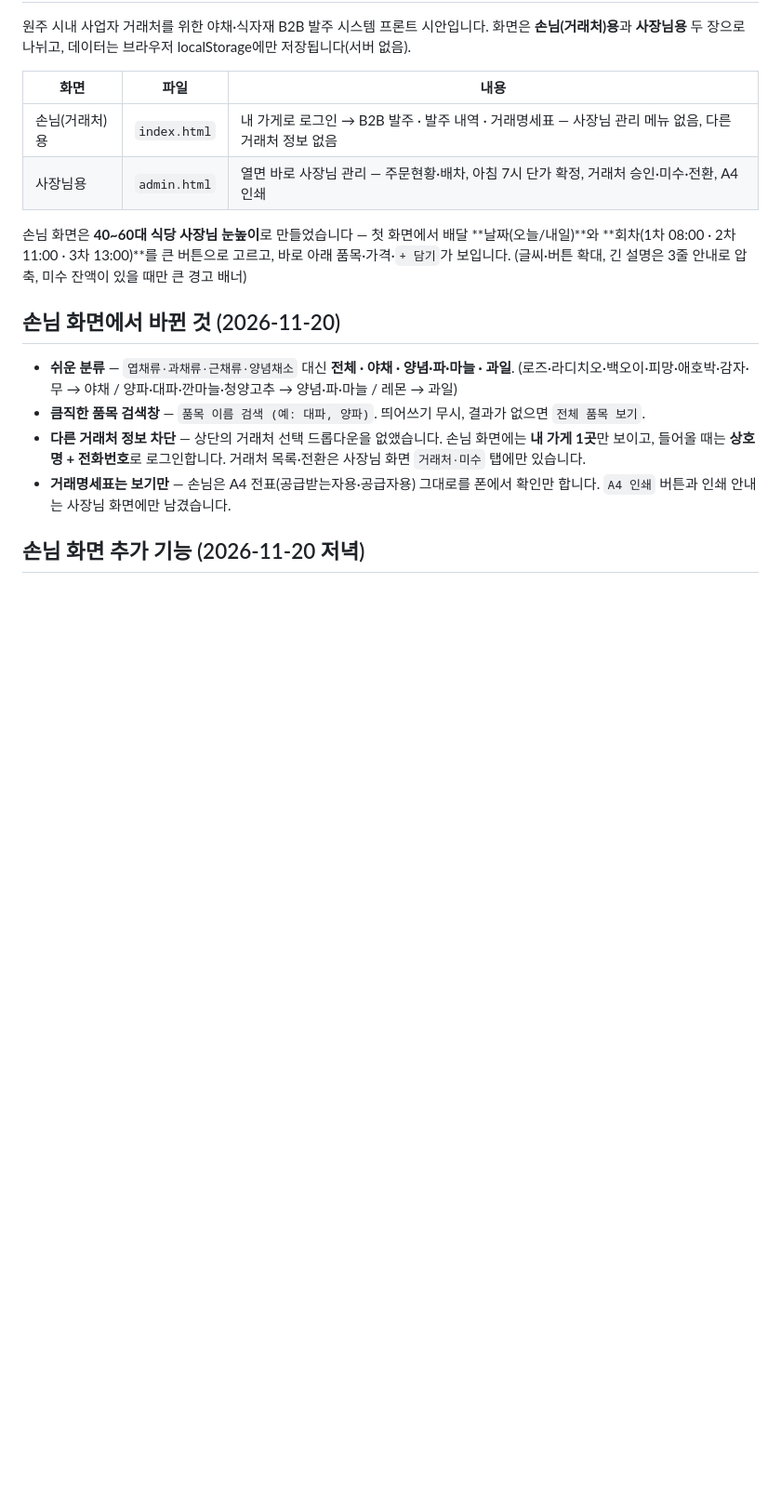
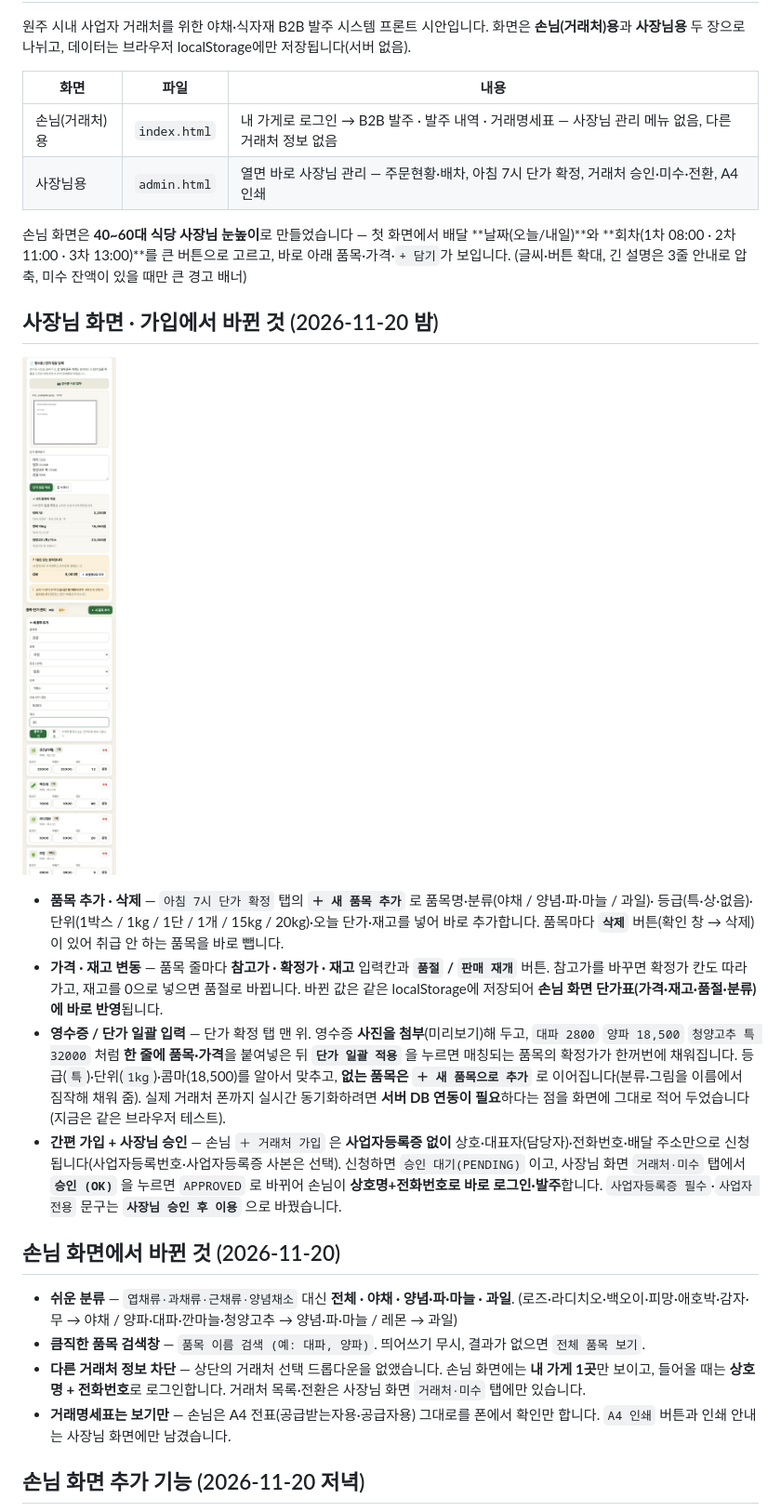
Before and after one commit to hhh3350-lab/hoonie-b2b, a Markdown page: README.md, the part around one of its changes. Shown at 93% size. Rendered like a GitHub page; pictures changed too: preview-admin-v7.png (added); blank space fills up the shorter version.

```diff
--- a/README.md
+++ b/README.md
@@ -11,6 +11,26 @@
 손님 화면은 **40~60대 식당 사장님 눈높이**로 만들었습니다 — 첫 화면에서 배달 **날짜(오늘/내일)**와
 **회차(1차 08:00 · 2차 11:00 · 3차 13:00)**를 큰 버튼으로 고르고, 바로 아래 품목·가격·`+ 담기`가 보입니다.
 (글씨·버튼 확대, 긴 설명은 3줄 안내로 압축, 미수 잔액이 있을 때만 큰 경고 배너)
+
+## 사장님 화면 · 가입에서 바뀐 것 (2026-11-20 밤)
+
+![사장님 화면 v7](preview-admin-v7.png)
+
+- **품목 추가 · 삭제** — `아침 7시 단가 확정` 탭의 **`＋ 새 품목 추가`** 로 품목명·분류(야채 / 양념·파·마늘 / 과일)·
+  등급(특·상·없음)·단위(1박스 / 1kg / 1단 / 1개 / 15kg / 20kg)·오늘 단가·재고를 넣어 바로 추가합니다.
+  품목마다 **`삭제`** 버튼(확인 창 → 삭제)이 있어 취급 안 하는 품목을 바로 뺍니다.
+- **가격 · 재고 변동** — 품목 줄마다 **참고가 · 확정가 · 재고** 입력칸과 **`품절` / `판매 재개`** 버튼.
+  참고가를 바꾸면 확정가 칸도 따라가고, 재고를 0으로 넣으면 품절로 바뀝니다. 바뀐 값은 같은 localStorage에 저장되어
+  **손님 화면 단가표(가격·재고·품절·분류)에 바로 반영**됩니다.
+- **영수증 / 단가 일괄 입력** — 단가 확정 탭 맨 위. 영수증 **사진을 첨부**(미리보기)해 두고,
+  `대파 2800` `양파 18,500` `청양고추 특 32000` 처럼 **한 줄에 품목·가격**을 붙여넣은 뒤 **`단가 일괄 적용`** 을 누르면
+  매칭되는 품목의 확정가가 한꺼번에 채워집니다. 등급(`특`)·단위(`1kg`)·콤마(18,500)를 알아서 맞추고,
+  **없는 품목은 `＋ 새 품목으로 추가`** 로 이어집니다(분류·그림을 이름에서 짐작해 채워 줌).
+  실제 거래처 폰까지 실시간 동기화하려면 **서버 DB 연동이 필요**하다는 점을 화면에 그대로 적어 두었습니다(지금은 같은 브라우저 테스트).
+- **간편 가입 + 사장님 승인** — 손님 `＋ 거래처 가입` 은 **사업자등록증 없이** 상호·대표자(담당자)·전화번호·배달 주소만으로
+  신청됩니다(사업자등록번호·사업자등록증 사본은 선택). 신청하면 `승인 대기(PENDING)` 이고, 사장님 화면
+  `거래처·미수` 탭에서 **`승인 (OK)`** 을 누르면 `APPROVED` 로 바뀌어 손님이 **상호명+전화번호로 바로 로그인·발주**합니다.
+  `사업자등록증 필수`·`사업자 전용` 문구는 **`사장님 승인 후 이용`** 으로 바꿨습니다.
 
 ## 손님 화면에서 바뀐 것 (2026-11-20)
 
```
Also changed, not shown: other parts of README.md (+3 -2 lines), preview-client-v6.png, 2 other files.
